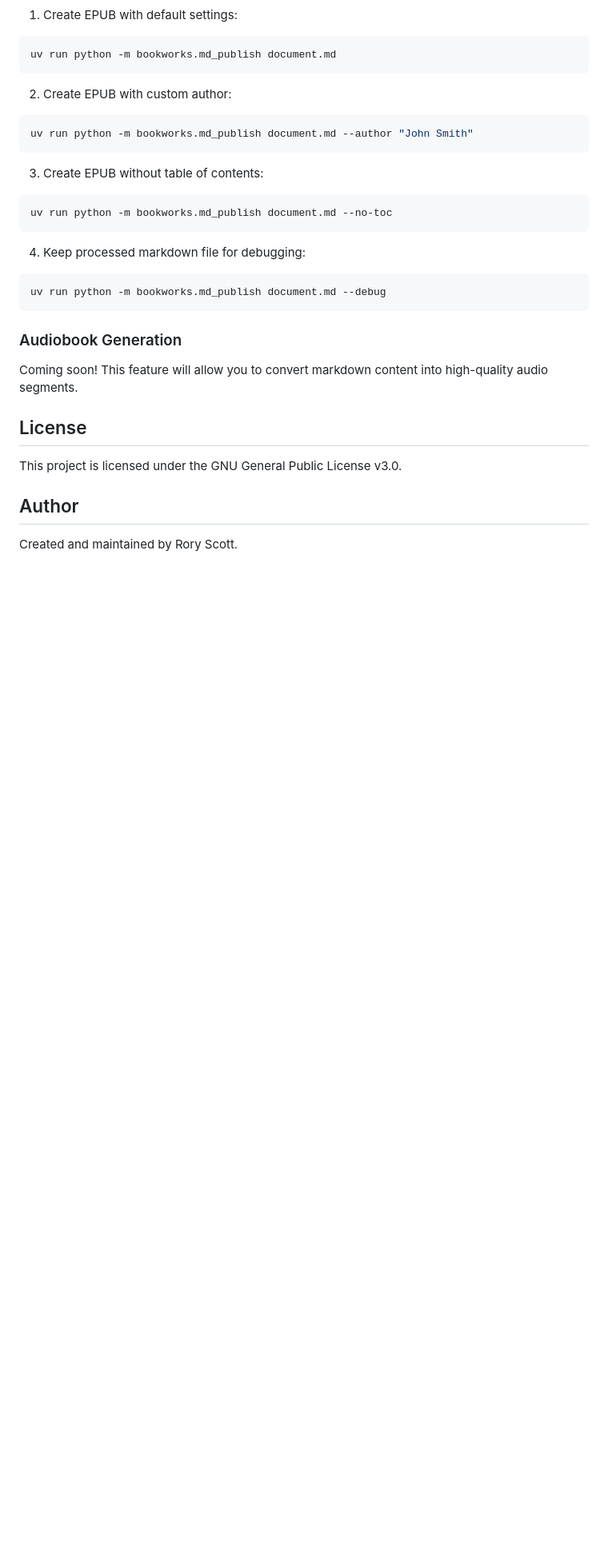
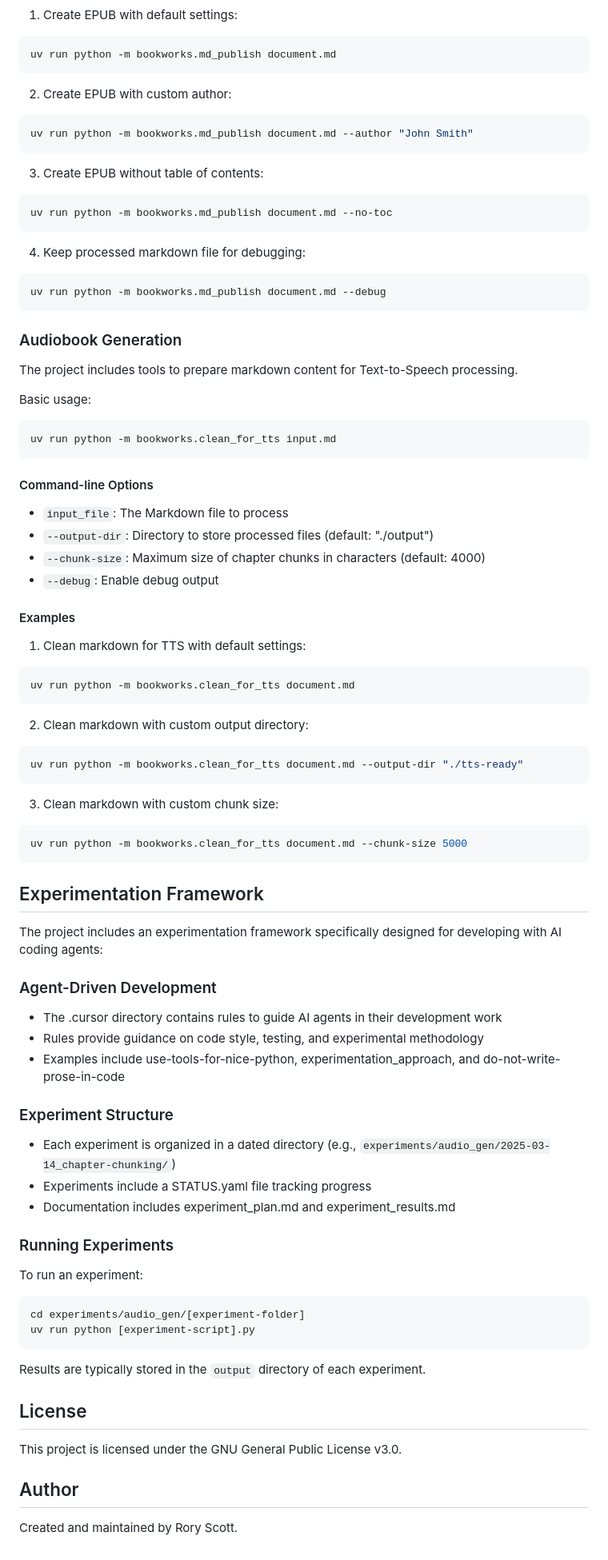
Before and after one commit to rorads/bookworks, a Markdown page: README.md, the part around one of its changes. Shown at 80% size. GitHub-like rendering; blank space fills up the shorter version.

Commit message:
updating readme reflecting recent changes

````diff
--- a/README.md
+++ b/README.md
@@ -158,7 +184,60 @@ uv run python -m bookworks.md_publish document.md --debug
 
 ### Audiobook Generation
 
-Coming soon! This feature will allow you to convert markdown content into high-quality audio segments.
+The project includes tools to prepare markdown content for Text-to-Speech processing.
+
+Basic usage:
+```bash
+uv run python -m bookworks.clean_for_tts input.md
+```
+
+#### Command-line Options
+
+- `input_file`: The Markdown file to process
+- `--output-dir`: Directory to store processed files (default: "./output")
+- `--chunk-size`: Maximum size of chapter chunks in characters (default: 4000)
+- `--debug`: Enable debug output
+
+#### Examples
+
+1. Clean markdown for TTS with default settings:
+```bash
+uv run python -m bookworks.clean_for_tts document.md
+```
+
+2. Clean markdown with custom output directory:
+```bash
+uv run python -m bookworks.clean_for_tts document.md --output-dir "./tts-ready"
+```
+
+3. Clean markdown with custom chunk size:
+```bash
+uv run python -m bookworks.clean_for_tts document.md --chunk-size 5000
+```
+
+## Experimentation Framework
+
+The project includes an experimentation framework specifically designed for developing with AI coding agents:
+
+### Agent-Driven Development
+- The .cursor directory contains rules to guide AI agents in their development work
+- Rules provide guidance on code style, testing, and experimental methodology
+- Examples include use-tools-for-nice-python, experimentation_approach, and do-not-write-prose-in-code
+
+### Experiment Structure
+- Each experiment is organized in a dated directory (e.g., `experiments/audio_gen/2025-03-14_chapter-chunking/`)
+- Experiments include a STATUS.yaml file tracking progress
+- Documentation includes experiment_plan.md and experiment_results.md
+
+### Running Experiments
+To run an experiment:
+
+```bash
+cd experiments/audio_gen/[experiment-folder]
+uv run python [experiment-script].py
+```
+
+Results are typically stored in the `output` directory of each experiment.
 
 ## License
 
````
Also changed, not shown: other parts of README.md (+29 -3 lines).
